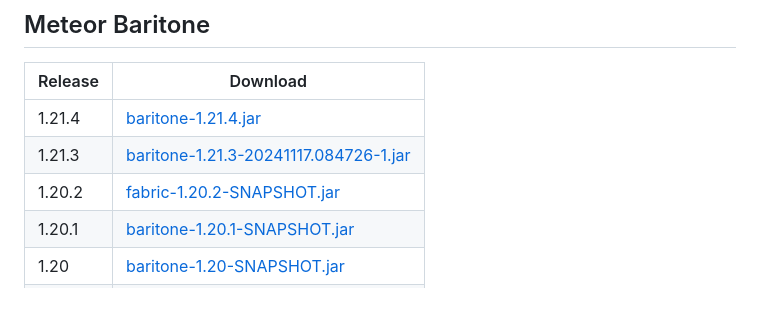
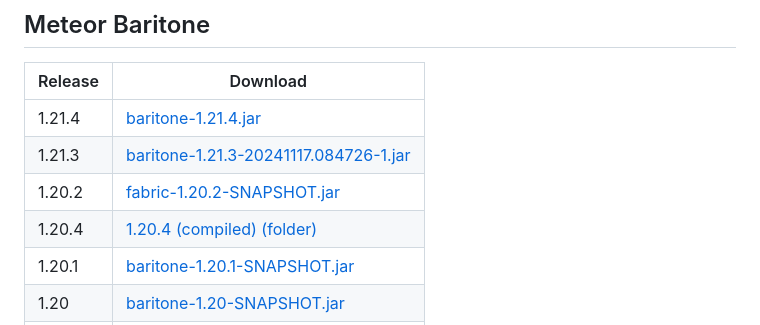
Before and after one commit to ManInMyVan/meteor-archive, a Markdown page: README.md, the part around the change. GitHub-like rendering; blank space fills up the shorter version.

```diff
--- a/README.md
+++ b/README.md
@@ -67,6 +67,7 @@ These versions will receive no support or updates, as these are old versions of
 | 1.21.4  | [baritone-1.21.4.jar](https://github.com/tmnasd/meteor-archive/raw/main/files/baritone/baritone-meteor-1.21.4.jar)
 | 1.21.3  | [baritone-1.21.3-20241117.084726-1.jar](https://github.com/ManInMyVan/meteor-archive/raw/main/files/baritone/baritone-1.21.3-20241117.084726-1.jar)     |
 | 1.20.2  | [fabric-1.20.2-SNAPSHOT.jar](https://github.com/ManInMyVan/meteor-archive/raw/main/files/baritone/fabric-1.20.2-SNAPSHOT.jar)     |
+| 1.20.4  | [1.20.4 (compiled) (folder)](https://github.com/tmnasd/meteor-archive/main/files/baritone/1.20.4/)
 | 1.20.1  | [baritone-1.20.1-SNAPSHOT.jar](https://github.com/ManInMyVan/meteor-archive/raw/main/files/baritone/baritone-1.20.1-SNAPSHOT.jar) |
 | 1.20    | [baritone-1.20-SNAPSHOT.jar](https://github.com/ManInMyVan/meteor-archive/raw/main/files/baritone/baritone-1.20-SNAPSHOT.jar)     |
 | 1.19.4  | [baritone-1.19.4-SNAPSHOT.jar](https://github.com/ManInMyVan/meteor-archive/raw/main/files/baritone/baritone-1.19.4-SNAPSHOT.jar) |
```
